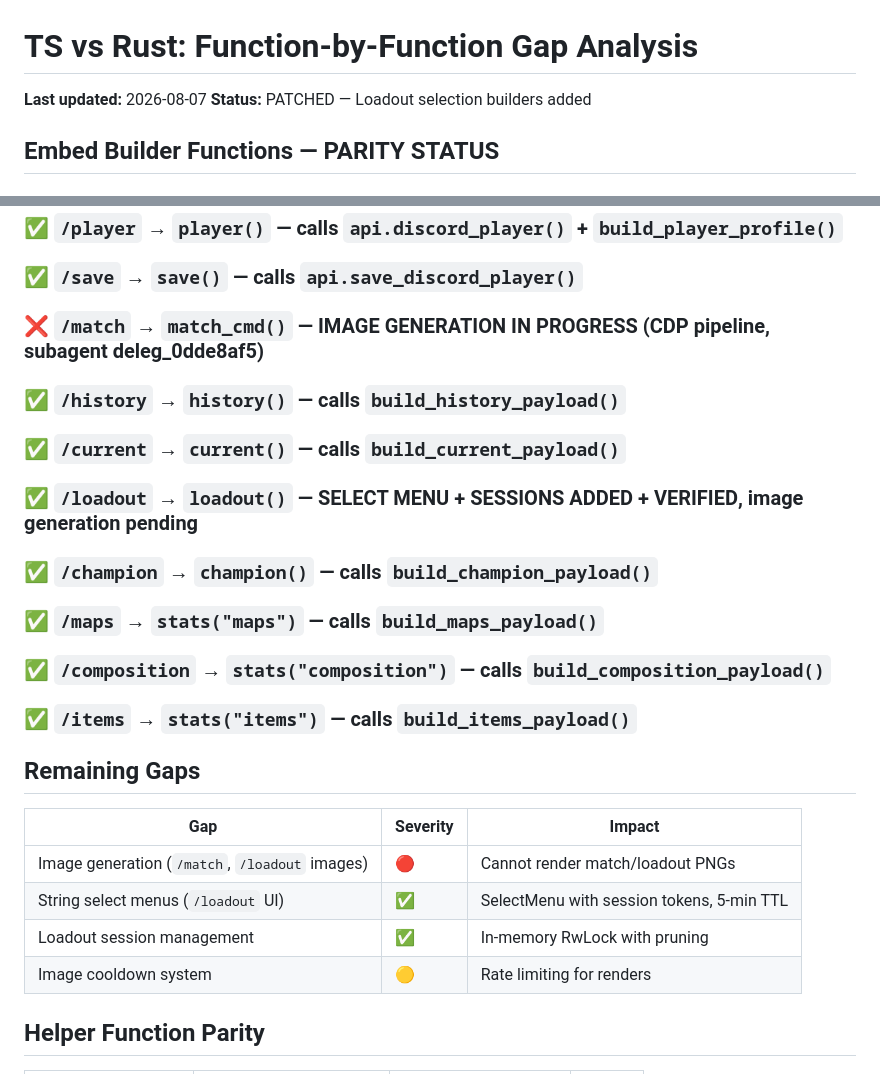
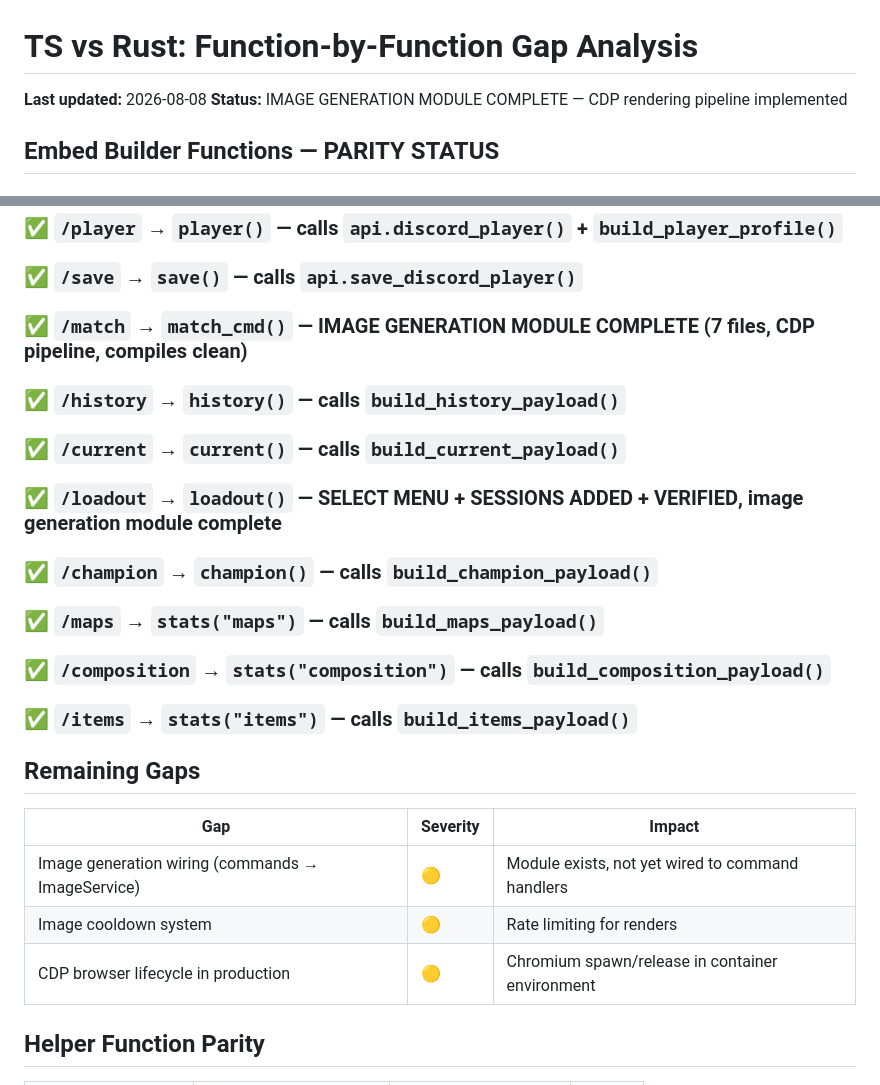
Before and after one commit to PaladinsCat/PaladinsCat-discord-bot, a Markdown page: gap-analysis.md, 2 parts joined by grey strips. GitHub-like rendering.

Commit message:
chore(rust): update gap-analysis with loadout session completion and image gen status

```diff
--- a/gap-analysis.md
+++ b/gap-analysis.md
@@ -1,7 +1,7 @@
 # TS vs Rust: Function-by-Function Gap Analysis
 
-**Last updated:** 2026-08-07
-**Status:** PATCHED — Loadout selection builders added
+**Last updated:** 2026-08-08
+**Status:** IMAGE GENERATION MODULE COMPLETE — CDP rendering pipeline implemented
 
 ## Embed Builder Functions — PARITY STATUS
 
@@ -43,10 +43,10 @@
 ### ✅ `/help` → `help()` — embed builder called
 ### ✅ `/player` → `player()` — calls `api.discord_player()` + `build_player_profile()`
 ### ✅ `/save` → `save()` — calls `api.save_discord_player()`
-### ❌ `/match` → `match_cmd()` — **IMAGE GENERATION IN PROGRESS** (CDP pipeline, subagent deleg_0dde8af5)
+### ✅ `/match` → `match_cmd()` — **IMAGE GENERATION MODULE COMPLETE** (7 files, CDP pipeline, compiles clean)
 ### ✅ `/history` → `history()` — calls `build_history_payload()`
 ### ✅ `/current` → `current()` — calls `build_current_payload()`
-### ✅ `/loadout` → `loadout()` — **SELECT MENU + SESSIONS ADDED + VERIFIED**, image generation pending
+### ✅ `/loadout` → `loadout()` — **SELECT MENU + SESSIONS ADDED + VERIFIED**, image generation module complete
 ### ✅ `/champion` → `champion()` — calls `build_champion_payload()`
 ### ✅ `/maps` → `stats("maps")` — calls `build_maps_payload()`
 ### ✅ `/composition` → `stats("composition")` — calls `build_composition_payload()`
@@ -56,10 +56,9 @@
 
 | Gap | Severity | Impact |
 |-----|----------|--------|
-| Image generation (`/match`, `/loadout` images) | 🔴 | Cannot render match/loadout PNGs |
-| String select menus (`/loadout` UI) | ✅ | SelectMenu with session tokens, 5-min TTL |
-| Loadout session management | ✅ | In-memory RwLock<HashMap> with pruning |
+| Image generation wiring (commands → ImageService) | 🟡 | Module exists, not yet wired to command handlers |
 | Image cooldown system | 🟡 | Rate limiting for renders |
+| CDP browser lifecycle in production | 🟡 | Chromium spawn/release in container environment |
 
 ## Helper Function Parity
 
```
